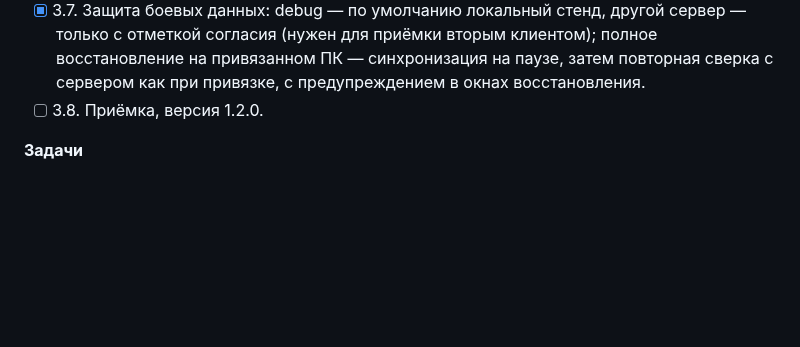
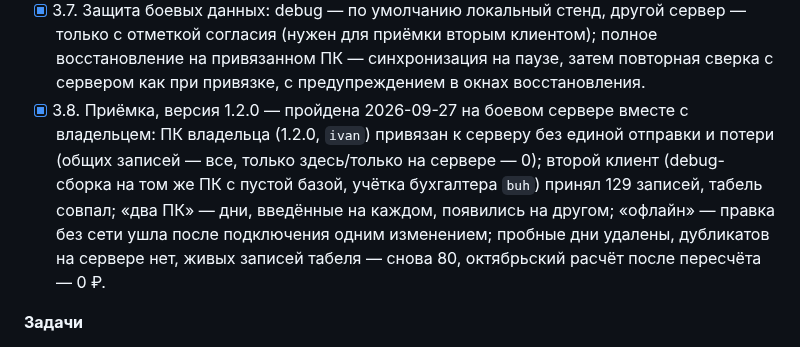
Before and after one commit to likafarm/timesheet_kfh, a Markdown page: DEVELOPMENT_PLAN.md, the part around the change. Drawn GitHub-style; blank space fills up the shorter version.

Commit message:
Этап 3.8: приёмка пройдена на боевом сервере
Co-Authored-By: Claude Opus 5.5 <noreply@anthropic.com>

```diff
--- a/DEVELOPMENT_PLAN.md
+++ b/DEVELOPMENT_PLAN.md
@@ -186,7 +186,7 @@ timesheet_kfh/
 - [x] 3.5. Триггеры синхронизации: при запуске, через 5 с после последней правки, раз в 5 минут, кнопка; без сети — паузы 5 с … 5 мин (`SyncScheduler`).
 - [x] 3.6. Закрытые месяцы в интерфейсе: список — с сервера при каждой синхронизации; отметка «закрыт» в табеле, выплатах и отчётах; правка в закрытом месяце не записывается, с объяснением (правила — общий с сервером `PeriodGuard`, перенесён в `kfh_domain`).
 - [x] 3.7. Защита боевых данных: debug — по умолчанию локальный стенд, другой сервер — только с отметкой согласия (нужен для приёмки вторым клиентом); полное восстановление на привязанном ПК — синхронизация на паузе, затем повторная сверка с сервером как при привязке, с предупреждением в окнах восстановления.
-- [ ] 3.8. Приёмка, версия 1.2.0.
+- [x] 3.8. Приёмка, версия 1.2.0 — пройдена 2026-09-27 на боевом сервере вместе с владельцем: ПК владельца (1.2.0, `ivan`) привязан к серверу без единой отправки и потери (общих записей — все, только здесь/только на сервере — 0); второй клиент (debug-сборка на том же ПК с пустой базой, учётка бухгалтера `buh`) принял 129 записей, табель совпал; «два ПК» — дни, введённые на каждом, появились на другом; «офлайн» — правка без сети ушла после подключения одним изменением; пробные дни удалены, дубликатов на сервере нет, живых записей табеля — снова 80, октябрьский расчёт после пересчёта — 0 ₽.
 
 **Задачи**
 
```
Also changed, not shown: CLAUDE.md (+1 -1 lines).
